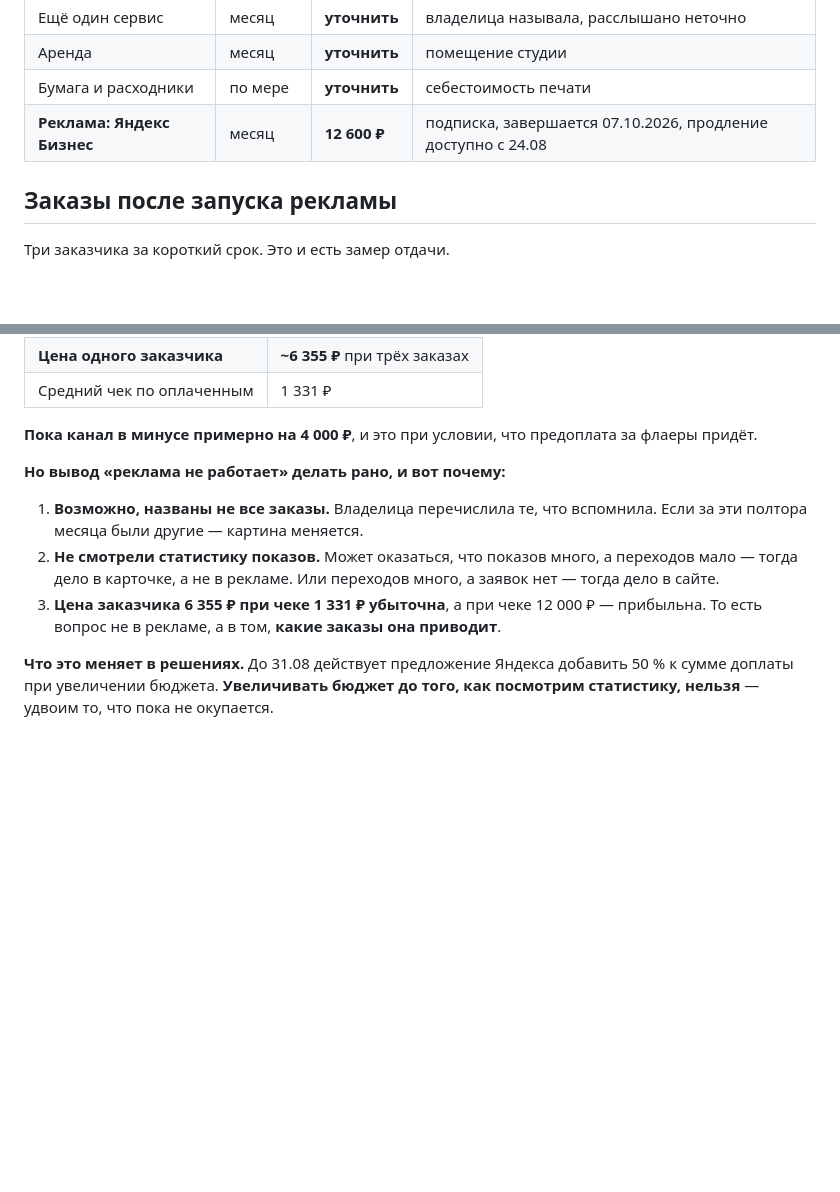
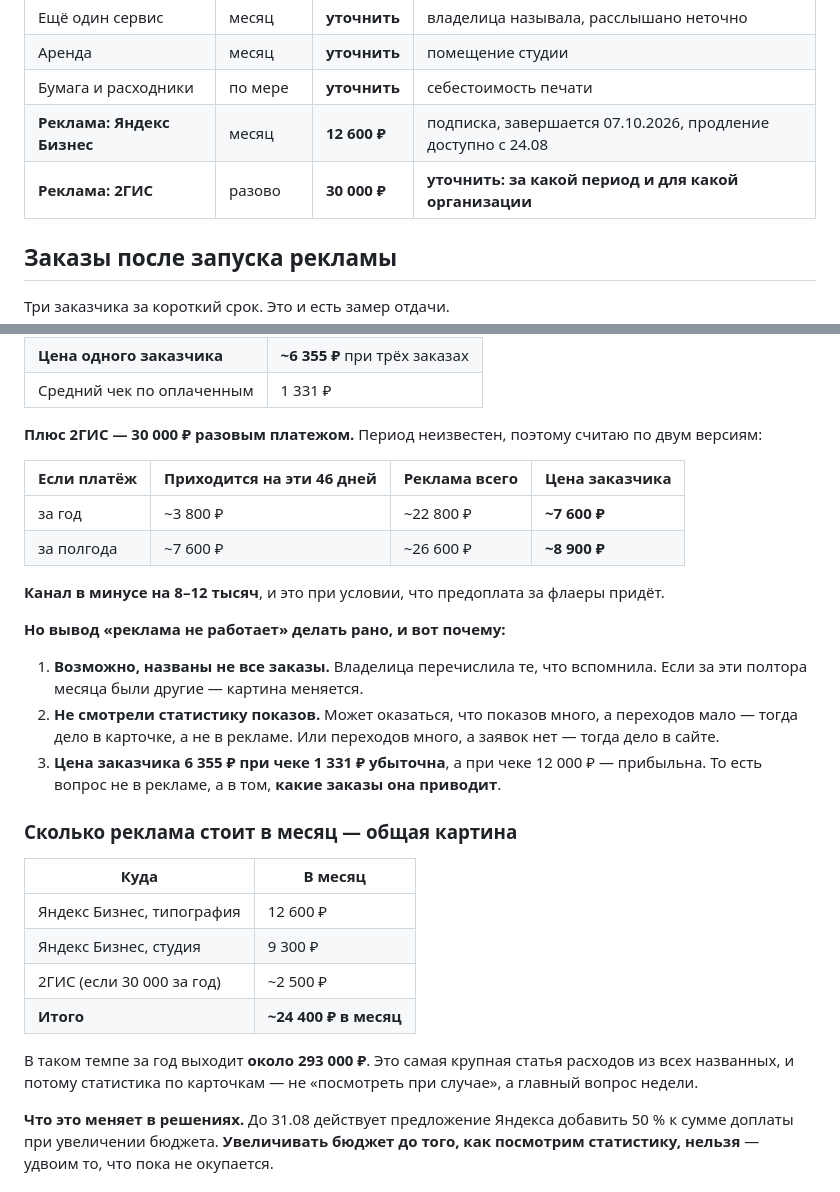
Before and after one commit to gulnaragold999m-tech/granat-kmv, a Markdown page: uchet/dengi.md, 2 parts joined by grey strips. GitHub-like rendering; blank space fills up the shorter version.

Commit message:
2ГИС 30 000: реклама в месяц около 24 400, цена заказчика выросла
Владелица назвала ещё один платёж — 2ГИС, 30 000 рублей разово. Период
и организация не названы, поэтому посчитано по двум версиям: если платёж
за год, на текущие 46 дней приходится около 3 800, если за полгода —
около 7 600.

Цена одного заказчика поднялась с 6 355 до 7 600–8 900 рублей при
среднем чеке 1 331. Канал в минусе на 8–12 тысяч даже с учётом
ожидаемой предоплаты за флаеры.

Записана общая картина: реклама обходится примерно в 24 400 в месяц,
в таком темпе около 293 000 в год.

Co-Authored-By: Claude <noreply@anthropic.com>
Claude-Session: https://claude.ai/code/session_01Htp8HQjCb1vzF395bWkamH

```diff
--- a/uchet/dengi.md
+++ b/uchet/dengi.md
@@ -32,6 +32,7 @@
 | Аренда | месяц | **уточнить** | помещение студии |
 | Бумага и расходники | по мере | **уточнить** | себестоимость печати |
 | **Реклама: Яндекс Бизнес** | месяц | **12 600 ₽** | подписка, завершается 07.10.2026, продление доступно с 24.08 |
+| **Реклама: 2ГИС** | разово | **30 000 ₽** | **уточнить: за какой период и для какой организации** |
 
 ## Заказы после запуска рекламы
 
@@ -66,8 +67,16 @@
 | **Цена одного заказчика** | **~6 355 ₽** при трёх заказах |
 | Средний чек по оплаченным | 1 331 ₽ |
 
-**Пока канал в минусе примерно на 4 000 ₽**, и это при условии, что
-предоплата за флаеры придёт.
+**Плюс 2ГИС — 30 000 ₽ разовым платежом.** Период неизвестен, поэтому
+считаю по двум версиям:
+
+| Если платёж | Приходится на эти 46 дней | Реклама всего | Цена заказчика |
+|---|---|---|---|
+| за год | ~3 800 ₽ | ~22 800 ₽ | **~7 600 ₽** |
+| за полгода | ~7 600 ₽ | ~26 600 ₽ | **~8 900 ₽** |
+
+**Канал в минусе на 8–12 тысяч**, и это при условии, что предоплата
+за флаеры придёт.
 
 **Но вывод «реклама не работает» делать рано, и вот почему:**
 
@@ -79,6 +88,19 @@
 3. **Цена заказчика 6 355 ₽ при чеке 1 331 ₽ убыточна**, а при чеке
    12 000 ₽ — прибыльна. То есть вопрос не в рекламе, а в том, **какие
    заказы она приводит**.
+
+### Сколько реклама стоит в месяц — общая картина
+
+| Куда | В месяц |
+|---|---|
+| Яндекс Бизнес, типография | 12 600 ₽ |
+| Яндекс Бизнес, студия | 9 300 ₽ |
+| 2ГИС (если 30 000 за год) | ~2 500 ₽ |
+| **Итого** | **~24 400 ₽ в месяц** |
+
+В таком темпе за год выходит **около 293 000 ₽**. Это самая крупная
+статья расходов из всех названных, и потому статистика по карточкам —
+не «посмотреть при случае», а главный вопрос недели.
 
 **Что это меняет в решениях.** До 31.08 действует предложение Яндекса
 добавить 50 % к сумме доплаты при увеличении бюджета. **Увеличивать
```
